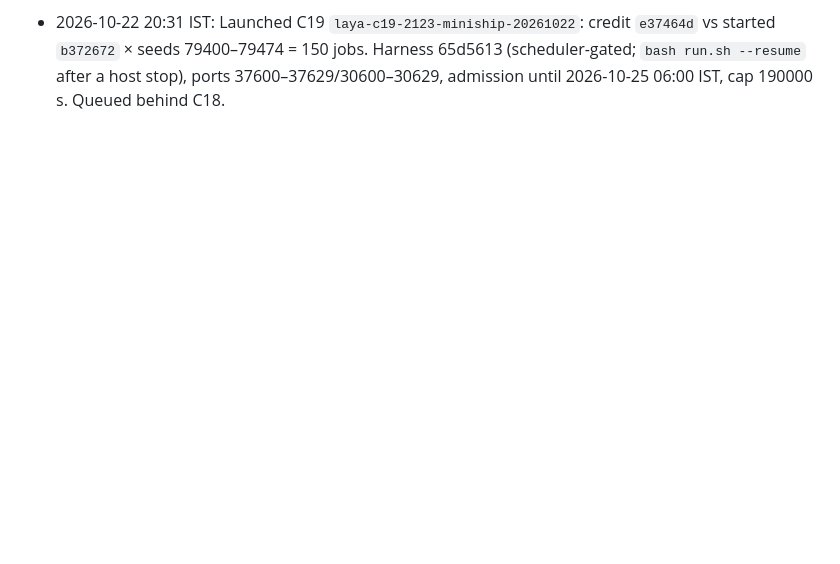
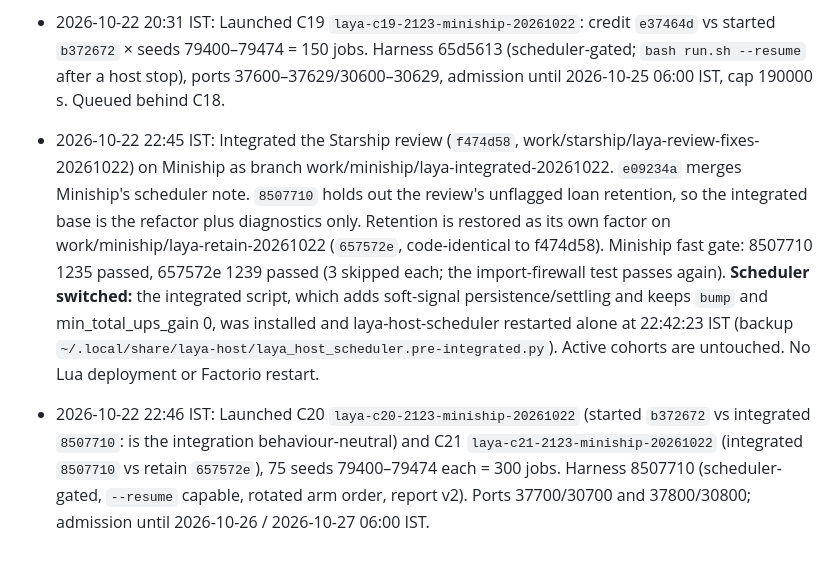
Before and after one commit to djsmanchanda/Factorio_Cursor_RL_Agent, a Markdown page: CURRENT_STATUS.md, the part around the change. Rendered like a GitHub page; blank space fills up the shorter version.

Commit message:
docs(RL Laya): record the Starship review integration, scheduler switch and C20/C21 launch
Co-Authored-By: Claude Opus 5.5 <noreply@anthropic.com>

```diff
--- a/CURRENT_STATUS.md
+++ b/CURRENT_STATUS.md
@@ -530,3 +530,7 @@ fresh frozen copy of dabdfd5 with its mods staged into each disposable world.
 - 2026-10-22 20:30 IST: Started-foundation fix `b372672` (branch work/miniship/laya-nosteelbill-20261021, on top of credit e37464d). C17 stop classes (local `checkin_helper_runs/c17-stop-classes-20261022.md`, verified in `c17-stone-c3-verify-20261022.md`): once a plate's product stopped being short, the menu kept only its starter retirement, so a foundation left at a coverage wait or a failed retirement was never offered again (7 release C2-but-never-C3 runs; 3 with only the stone starter built). A foundation the world observes not ready now stays selectable after its plate is satisfied; nothing past it is invented. 10 further C3 failures (six furnaces built, some idle) remain unexplained because the journals do not persist the foundation survey tuple. Tests: test_laya_ops_runner 39 passed; fast gate passed apart from the known firewall test.
 
 - 2026-10-22 20:31 IST: Launched C19 `laya-c19-2123-miniship-20261022`: credit `e37464d` vs started `b372672` × seeds 79400–79474 = 150 jobs. Harness 65d5613 (scheduler-gated; `bash run.sh --resume` after a host stop), ports 37600–37629/30600–30629, admission until 2026-10-25 06:00 IST, cap 190000 s. Queued behind C18.
+
+- 2026-10-22 22:45 IST: Integrated the Starship review (`f474d58`, work/starship/laya-review-fixes-20261022) on Miniship as branch work/miniship/laya-integrated-20261022. `e09234a` merges Miniship's scheduler note. `8507710` holds out the review's unflagged loan retention, so the integrated base is the refactor plus diagnostics only. Retention is restored as its own factor on work/miniship/laya-retain-20261022 (`657572e`, code-identical to f474d58). Miniship fast gate: 8507710 1235 passed, 657572e 1239 passed (3 skipped each; the import-firewall test passes again). **Scheduler switched:** the integrated script, which adds soft-signal persistence/settling and keeps `bump` and min_total_ups_gain 0, was installed and laya-host-scheduler restarted alone at 22:42:23 IST (backup `~/.local/share/laya-host/laya_host_scheduler.pre-integrated.py`). Active cohorts are untouched. No Lua deployment or Factorio restart.
+
+- 2026-10-22 22:46 IST: Launched C20 `laya-c20-2123-miniship-20261022` (started `b372672` vs integrated `8507710`: is the integration behaviour-neutral) and C21 `laya-c21-2123-miniship-20261022` (integrated `8507710` vs retain `657572e`), 75 seeds 79400–79474 each = 300 jobs. Harness 8507710 (scheduler-gated, `--resume` capable, rotated arm order, report v2). Ports 37700/30700 and 37800/30800; admission until 2026-10-26 / 2026-10-27 06:00 IST.
```
Also changed, not shown: docs/rl/Laya_Cohort_Ledger_2026-10-21.md (+4 -0 lines), docs/rl/Laya_Current_Handoff.md (+4 -0 lines).
